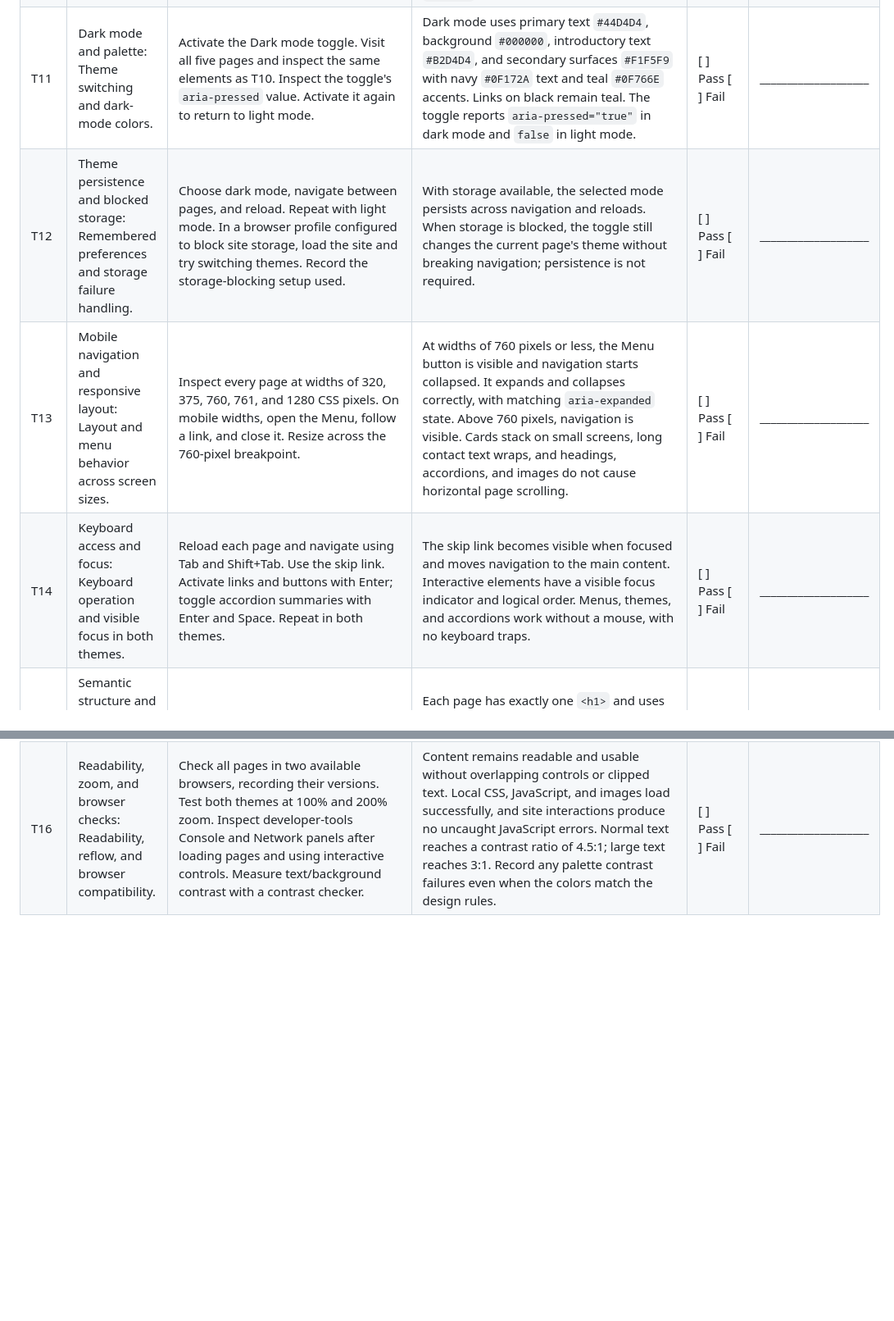
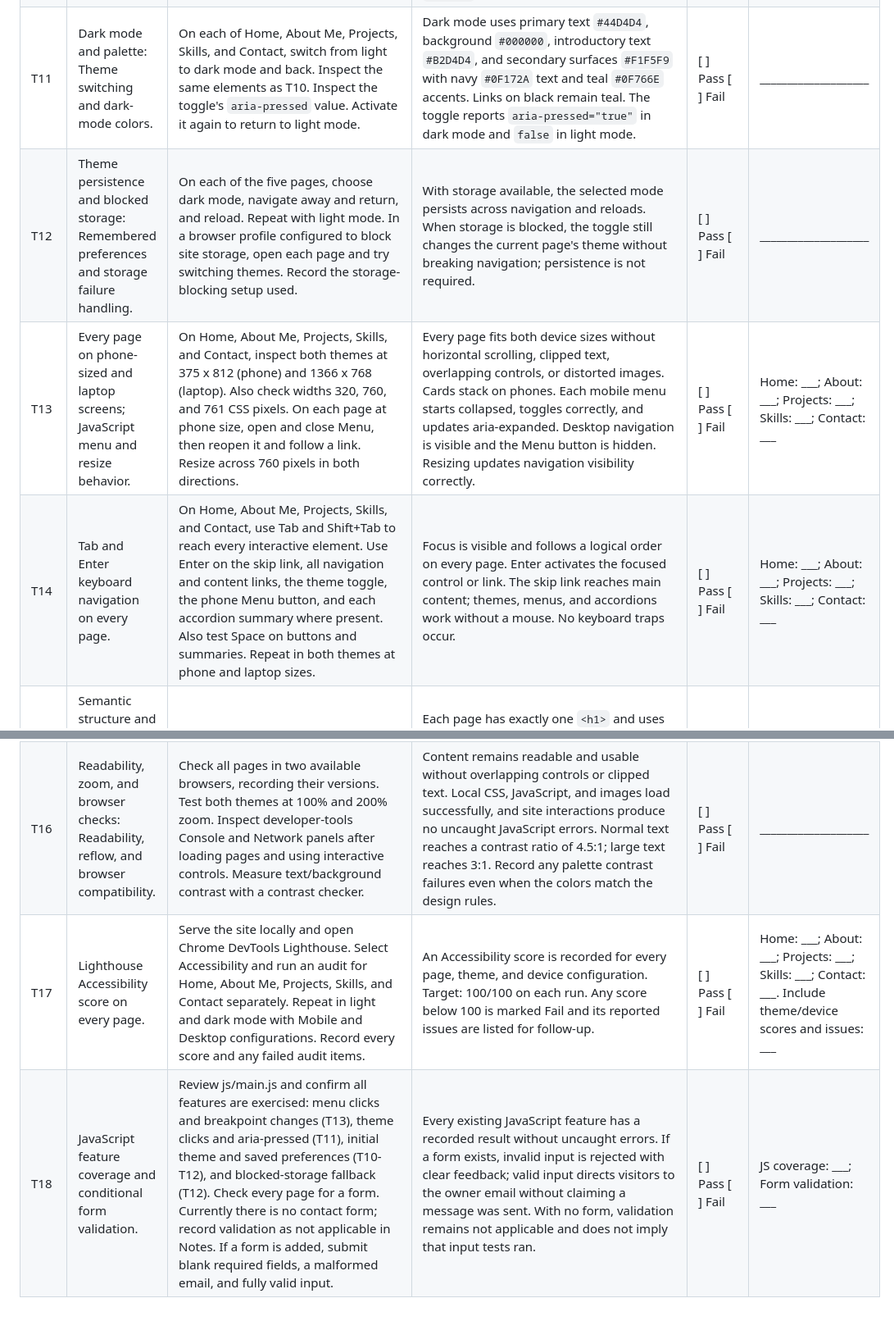
Before and after one commit to OmariEatman/portfolio, a Markdown page: TESTING.md, 2 parts joined by grey strips. Shown at 82% size. GitHub-like rendering; blank space fills up the shorter version.

Commit message:
Refine test table coverage for navigation devices JavaScript and accessibility

```diff
--- a/TESTING.md
+++ b/TESTING.md
@@ -22,9 +12,11 @@ Results are blank because this plan does not record an executed test run. After
 | T8 | Email contact link: Email address and mail application handoff. | Open Contact. Inspect the email link destination, then click it on a device with an email application configured. | The displayed address is `omarieatman@gmail.com` and the link is `mailto:omarieatman@gmail.com`. The email application opens a draft addressed to that email. The site does not send a message or claim one was sent. Without a configured application, record that limitation and verify the link destination. | [ ] Pass  [ ] Fail | ____________________ |
 | T9 | Instagram link and decorative logos: Social destination and contact icons. | Open Contact. Inspect the Gmail and Instagram logos. Click the Instagram link. Inspect both logo images' alternative-text attributes. | The link displays `@OmariEatman` and opens `https://www.instagram.com/OmariEatman/`. Both small logos load. They use empty alternative text and are hidden from assistive technology because the adjacent link text supplies the meaning. | [ ] Pass  [ ] Fail | ____________________ |
 | T10 | Default light mode and palette: Default appearance and light-mode colors. | In developer tools, remove only the `portfolio-theme` local-storage entry and reload. Visit all five pages. Inspect computed text and background colors, including cards, rows, notices if present, and the Contact panel. | Light mode is selected by default. Main text is navy `#0F172A`, background is white `#FFFFFF`, introductions use `#526174`, and secondary surfaces use `#444444` with white text and `#BFFAFF` accents. Links and accents on the white background are teal `#0F766E`. | [ ] Pass  [ ] Fail | ____________________ |
-| T11 | Dark mode and palette: Theme switching and dark-mode colors. | Activate the Dark mode toggle. Visit all five pages and inspect the same elements as T10. Inspect the toggle's `aria-pressed` value. Activate it again to return to light mode. | Dark mode uses primary text `#44D4D4`, background `#000000`, introductory text `#B2D4D4`, and secondary surfaces `#F1F5F9` with navy `#0F172A` text and teal `#0F766E` accents. Links on black remain teal. The toggle reports `aria-pressed="true"` in dark mode and `false` in light mode. | [ ] Pass  [ ] Fail | ____________________ |
-| T12 | Theme persistence and blocked storage: Remembered preferences and storage failure handling. | Choose dark mode, navigate between pages, and reload. Repeat with light mode. In a browser profile configured to block site storage, load the site and try switching themes. Record the storage-blocking setup used. | With storage available, the selected mode persists across navigation and reloads. When storage is blocked, the toggle still changes the current page's theme without breaking navigation; persistence is not required. | [ ] Pass  [ ] Fail | ____________________ |
-| T13 | Mobile navigation and responsive layout: Layout and menu behavior across screen sizes. | Inspect every page at widths of 320, 375, 760, 761, and 1280 CSS pixels. On mobile widths, open the Menu, follow a link, and close it. Resize across the 760-pixel breakpoint. | At widths of 760 pixels or less, the Menu button is visible and navigation starts collapsed. It expands and collapses correctly, with matching `aria-expanded` state. Above 760 pixels, navigation is visible. Cards stack on small screens, long contact text wraps, and headings, accordions, and images do not cause horizontal page scrolling. | [ ] Pass  [ ] Fail | ____________________ |
-| T14 | Keyboard access and focus: Keyboard operation and visible focus in both themes. | Reload each page and navigate using Tab and Shift+Tab. Use the skip link. Activate links and buttons with Enter; toggle accordion summaries with Enter and Space. Repeat in both themes. | The skip link becomes visible when focused and moves navigation to the main content. Interactive elements have a visible focus indicator and logical order. Menus, themes, and accordions work without a mouse, with no keyboard traps. | [ ] Pass  [ ] Fail | ____________________ |
+| T11 | Dark mode and palette: Theme switching and dark-mode colors. | On each of Home, About Me, Projects, Skills, and Contact, switch from light to dark mode and back. Inspect the same elements as T10. Inspect the toggle's `aria-pressed` value. Activate it again to return to light mode. | Dark mode uses primary text `#44D4D4`, background `#000000`, introductory text `#B2D4D4`, and secondary surfaces `#F1F5F9` with navy `#0F172A` text and teal `#0F766E` accents. Links on black remain teal. The toggle reports `aria-pressed="true"` in dark mode and `false` in light mode. | [ ] Pass  [ ] Fail | ____________________ |
+| T12 | Theme persistence and blocked storage: Remembered preferences and storage failure handling. | On each of the five pages, choose dark mode, navigate away and return, and reload. Repeat with light mode. In a browser profile configured to block site storage, open each page and try switching themes. Record the storage-blocking setup used. | With storage available, the selected mode persists across navigation and reloads. When storage is blocked, the toggle still changes the current page's theme without breaking navigation; persistence is not required. | [ ] Pass  [ ] Fail | ____________________ |
+| T13 | Every page on phone-sized and laptop screens; JavaScript menu and resize behavior. | On Home, About Me, Projects, Skills, and Contact, inspect both themes at 375 x 812 (phone) and 1366 x 768 (laptop). Also check widths 320, 760, and 761 CSS pixels. On each page at phone size, open and close Menu, then reopen it and follow a link. Resize across 760 pixels in both directions. | Every page fits both device sizes without horizontal scrolling, clipped text, overlapping controls, or distorted images. Cards stack on phones. Each mobile menu starts collapsed, toggles correctly, and updates aria-expanded. Desktop navigation is visible and the Menu button is hidden. Resizing updates navigation visibility correctly. | [ ] Pass  [ ] Fail | Home: ___; About: ___; Projects: ___; Skills: ___; Contact: ___ |
+| T14 | Tab and Enter keyboard navigation on every page. | On Home, About Me, Projects, Skills, and Contact, use Tab and Shift+Tab to reach every interactive element. Use Enter on the skip link, all navigation and content links, the theme toggle, the phone Menu button, and each accordion summary where present. Also test Space on buttons and summaries. Repeat in both themes at phone and laptop sizes. | Focus is visible and follows a logical order on every page. Enter activates the focused control or link. The skip link reaches main content; themes, menus, and accordions work without a mouse. No keyboard traps occur. | [ ] Pass  [ ] Fail | Home: ___; About: ___; Projects: ___; Skills: ___; Contact: ___ |
 | T15 | Semantic structure and image accessibility: Page landmarks, heading hierarchy, and image descriptions. | Inspect each page's HTML and accessibility tree. Count `<h1>` elements, inspect landmark elements, and review project image descriptions and accordion names/states. | Each page has exactly one `<h1>` and uses semantic header, navigation, main, section, and footer elements. Heading levels are logical. Project images have meaningful alternative text. Accordions expose their names and expanded/collapsed states. Decorative contact logos are not announced redundantly. | [ ] Pass  [ ] Fail | ____________________ |
 | T16 | Readability, zoom, and browser checks: Readability, reflow, and browser compatibility. | Check all pages in two available browsers, recording their versions. Test both themes at 100% and 200% zoom. Inspect developer-tools Console and Network panels after loading pages and using interactive controls. Measure text/background contrast with a contrast checker. | Content remains readable and usable without overlapping controls or clipped text. Local CSS, JavaScript, and images load successfully, and site interactions produce no uncaught JavaScript errors. Normal text reaches a contrast ratio of 4.5:1; large text reaches 3:1. Record any palette contrast failures even when the colors match the design rules. | [ ] Pass  [ ] Fail | ____________________ |
+| T17 | Lighthouse Accessibility score on every page. | Serve the site locally and open Chrome DevTools Lighthouse. Select Accessibility and run an audit for Home, About Me, Projects, Skills, and Contact separately. Repeat in light and dark mode with Mobile and Desktop configurations. Record every score and any failed audit items. | An Accessibility score is recorded for every page, theme, and device configuration. Target: 100/100 on each run. Any score below 100 is marked Fail and its reported issues are listed for follow-up. | [ ] Pass  [ ] Fail | Home: ___; About: ___; Projects: ___; Skills: ___; Contact: ___. Include theme/device scores and issues: ___ |
+| T18 | JavaScript feature coverage and conditional form validation. | Review js/main.js and confirm all features are exercised: menu clicks and breakpoint changes (T13), theme clicks and aria-pressed (T11), initial theme and saved preferences (T10-T12), and blocked-storage fallback (T12). Check every page for a form. Currently there is no contact form; record validation as not applicable in Notes. If a form is added, submit blank required fields, a malformed email, and fully valid input. | Every existing JavaScript feature has a recorded result without uncaught errors. If a form exists, invalid input is rejected with clear feedback; valid input directs visitors to the owner email without claiming a message was sent. With no form, validation remains not applicable and does not imply that input tests ran. | [ ] Pass  [ ] Fail | JS coverage: ___; Form validation: ___ |
```
Also changed, not shown: other parts of TESTING.md (+1 -11 lines).
